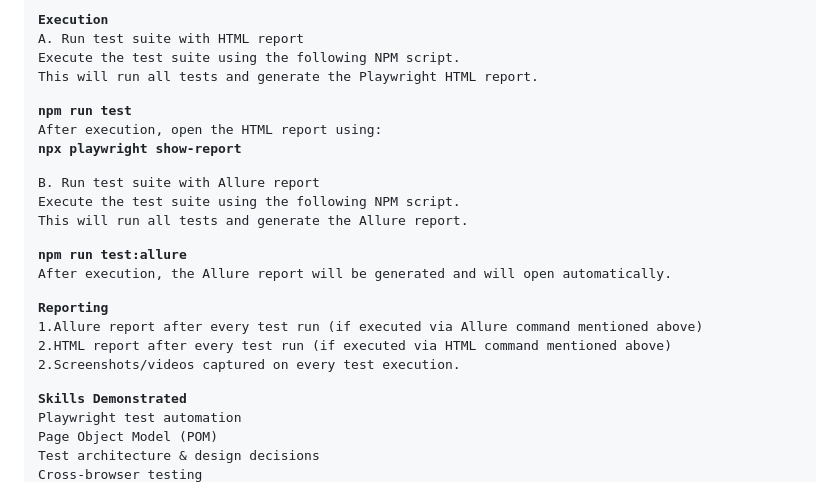
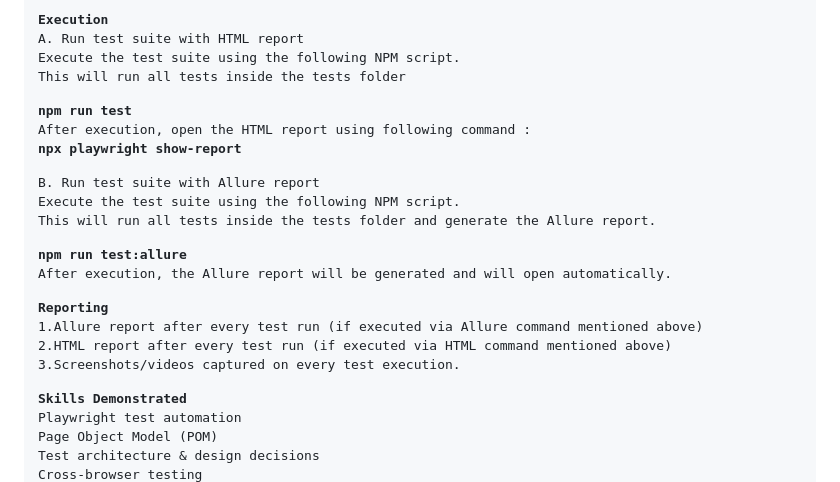
Before and after one commit to vishnudutta22/Playwright-Automation, a Markdown page: README.md, the part around one of its changes. Rendered like a GitHub page.

```diff
--- a/README.md
+++ b/README.md
@@ -51,15 +52,15 @@ npm init playwright@latest
 **Execution**
 A. Run test suite with HTML report
 Execute the test suite using the following NPM script.
-This will run all tests and generate the Playwright HTML report.
+This will run all tests inside the tests folder
 
 **npm run test**
-After execution, open the HTML report using:
+After execution, open the HTML report using following command :
 **npx playwright show-report**
 
 B. Run test suite with Allure report
 Execute the test suite using the following NPM script.
-This will run all tests and generate the Allure report.
+This will run all tests inside the tests folder and generate the Allure report.
 
 **npm run test:allure**
 After execution, the Allure report will be generated and will open automatically.
@@ -67,7 +68,7 @@ After execution, the Allure report will be generated and will open automatically
 **Reporting**
 1.Allure report after every test run (if executed via Allure command mentioned above)
 2.HTML report after every test run (if executed via HTML command mentioned above)
-2.Screenshots/videos captured on every test execution.
+3.Screenshots/videos captured on every test execution.
 
 **Skills Demonstrated**
 Playwright test automation
```
Also changed, not shown: other parts of README.md (+1 -0 lines).
